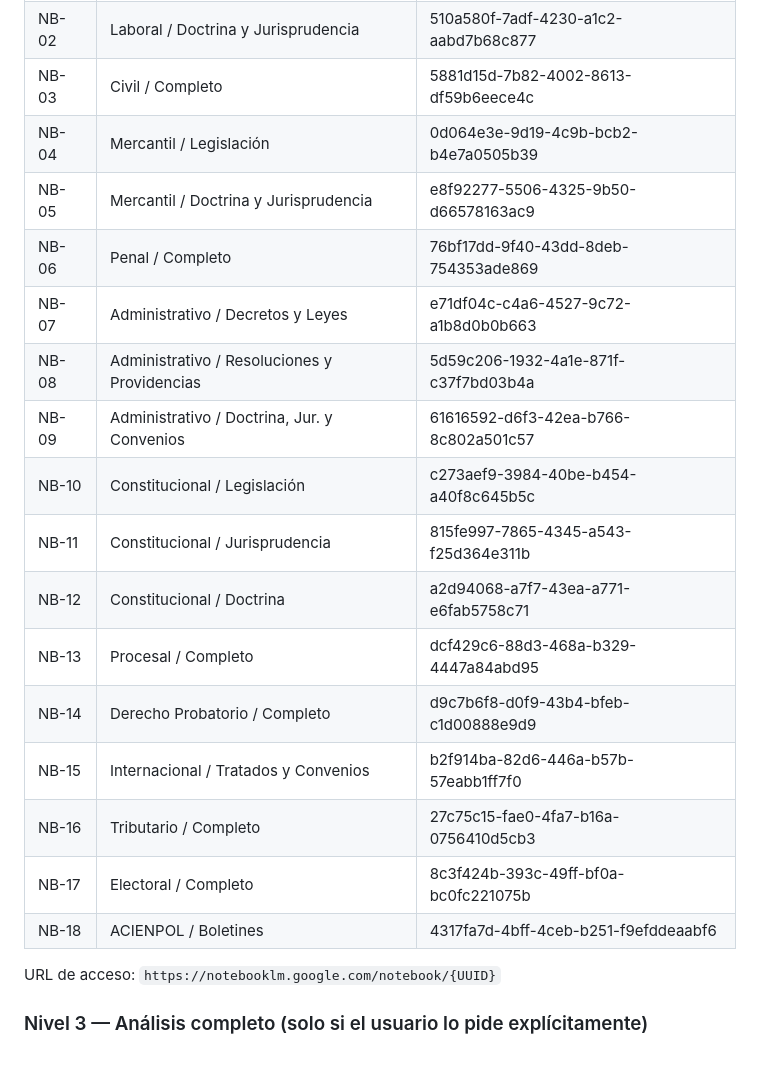
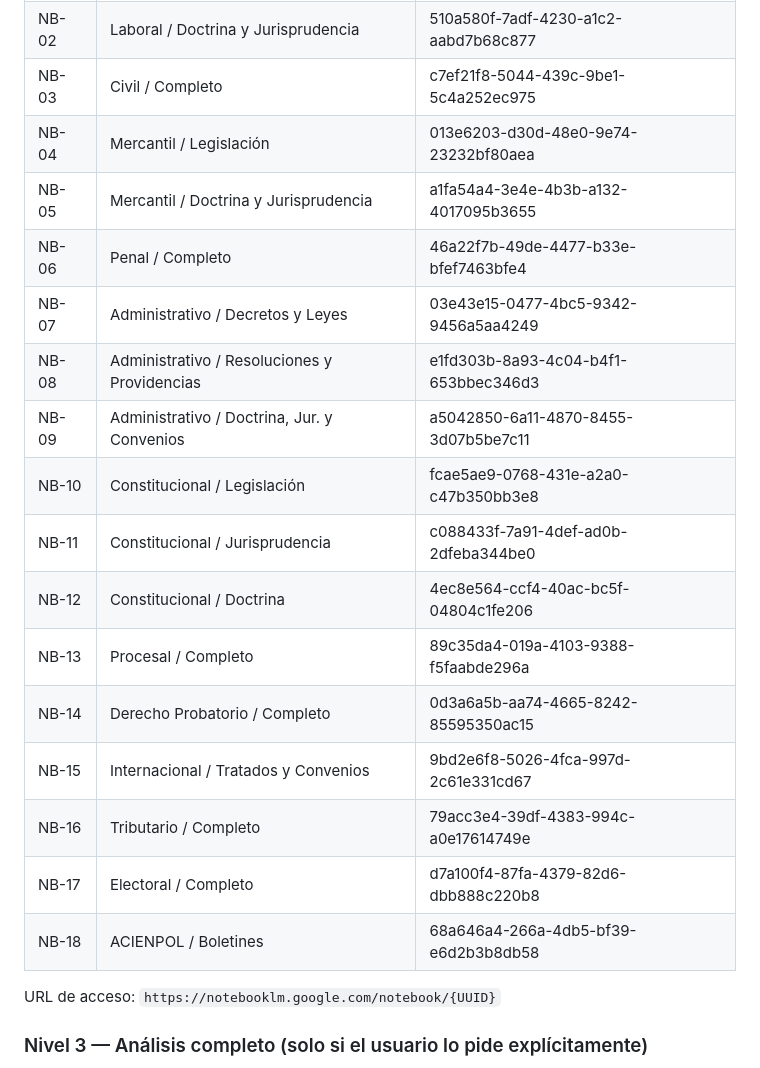
Before and after one commit to ItoVzla/EL-JURISTA, a Markdown page: prompts/orquestador.md, the part around the change. Drawn GitHub-style.

Commit message:
fix: update NB-03..NB-18 UUIDs in orquestador

```diff
--- a/prompts/orquestador.md
+++ b/prompts/orquestador.md
@@ -106,22 +106,22 @@ Protocolo: Los documentos del índice incluyen el campo `notebooklm_id`. Usar es
 |---|---|---|
 | NB-01 | Laboral / Legislación | fa4dc0db-f82f-47b2-85fe-0976cfd60bc3 |
 | NB-02 | Laboral / Doctrina y Jurisprudencia | 510a580f-7adf-4230-a1c2-aabd7b68c877 |
-| NB-03 | Civil / Completo | 5881d15d-7b82-4002-8613-df59b6eece4c |
-| NB-04 | Mercantil / Legislación | 0d064e3e-9d19-4c9b-bcb2-b4e7a0505b39 |
-| NB-05 | Mercantil / Doctrina y Jurisprudencia | e8f92277-5506-4325-9b50-d66578163ac9 |
-| NB-06 | Penal / Completo | 76bf17dd-9f40-43dd-8deb-754353ade869 |
-| NB-07 | Administrativo / Decretos y Leyes | e71df04c-c4a6-4527-9c72-a1b8d0b0b663 |
-| NB-08 | Administrativo / Resoluciones y Providencias | 5d59c206-1932-4a1e-871f-c37f7bd03b4a |
-| NB-09 | Administrativo / Doctrina, Jur. y Convenios | 61616592-d6f3-42ea-b766-8c802a501c57 |
-| NB-10 | Constitucional / Legislación | c273aef9-3984-40be-b454-a40f8c645b5c |
-| NB-11 | Constitucional / Jurisprudencia | 815fe997-7865-4345-a543-f25d364e311b |
-| NB-12 | Constitucional / Doctrina | a2d94068-a7f7-43ea-a771-e6fab5758c71 |
-| NB-13 | Procesal / Completo | dcf429c6-88d3-468a-b329-4447a84abd95 |
-| NB-14 | Derecho Probatorio / Completo | d9c7b6f8-d0f9-43b4-bfeb-c1d00888e9d9 |
-| NB-15 | Internacional / Tratados y Convenios | b2f914ba-82d6-446a-b57b-57eabb1ff7f0 |
-| NB-16 | Tributario / Completo | 27c75c15-fae0-4fa7-b16a-0756410d5cb3 |
-| NB-17 | Electoral / Completo | 8c3f424b-393c-49ff-bf0a-bc0fc221075b |
-| NB-18 | ACIENPOL / Boletines | 4317fa7d-4bff-4ceb-b251-f9efddeaabf6 |
+| NB-03 | Civil / Completo | c7ef21f8-5044-439c-9be1-5c4a252ec975 |
+| NB-04 | Mercantil / Legislación | 013e6203-d30d-48e0-9e74-23232bf80aea |
+| NB-05 | Mercantil / Doctrina y Jurisprudencia | a1fa54a4-3e4e-4b3b-a132-4017095b3655 |
+| NB-06 | Penal / Completo | 46a22f7b-49de-4477-b33e-bfef7463bfe4 |
+| NB-07 | Administrativo / Decretos y Leyes | 03e43e15-0477-4bc5-9342-9456a5aa4249 |
+| NB-08 | Administrativo / Resoluciones y Providencias | e1fd303b-8a93-4c04-b4f1-653bbec346d3 |
+| NB-09 | Administrativo / Doctrina, Jur. y Convenios | a5042850-6a11-4870-8455-3d07b5be7c11 |
+| NB-10 | Constitucional / Legislación | fcae5ae9-0768-431e-a2a0-c47b350bb3e8 |
+| NB-11 | Constitucional / Jurisprudencia | c088433f-7a91-4def-ad0b-2dfeba344be0 |
+| NB-12 | Constitucional / Doctrina | 4ec8e564-ccf4-40ac-bc5f-04804c1fe206 |
+| NB-13 | Procesal / Completo | 89c35da4-019a-4103-9388-f5faabde296a |
+| NB-14 | Derecho Probatorio / Completo | 0d3a6a5b-aa74-4665-8242-85595350ac15 |
+| NB-15 | Internacional / Tratados y Convenios | 9bd2e6f8-5026-4fca-997d-2c61e331cd67 |
+| NB-16 | Tributario / Completo | 79acc3e4-39df-4383-994c-a0e17614749e |
+| NB-17 | Electoral / Completo | d7a100f4-87fa-4379-82d6-dbb888c220b8 |
+| NB-18 | ACIENPOL / Boletines | 68a646a4-266a-4db5-bf39-e6d2b3b8db58 |
 
 URL de acceso: `https://notebooklm.google.com/notebook/{UUID}`
 
```
